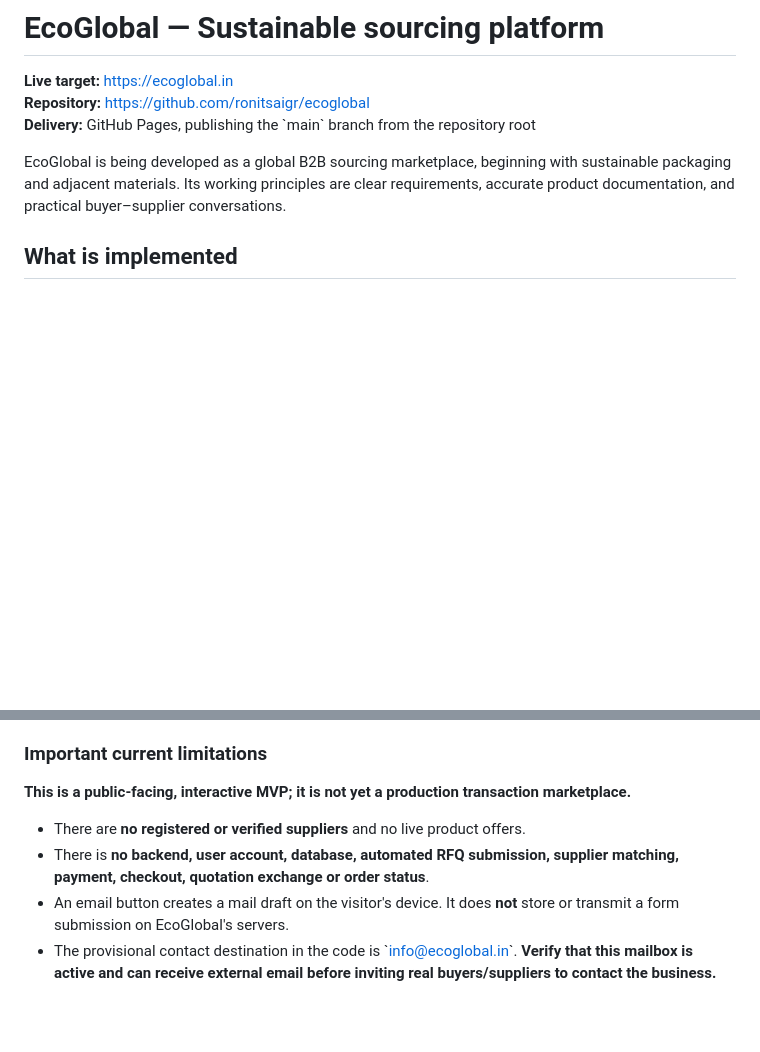
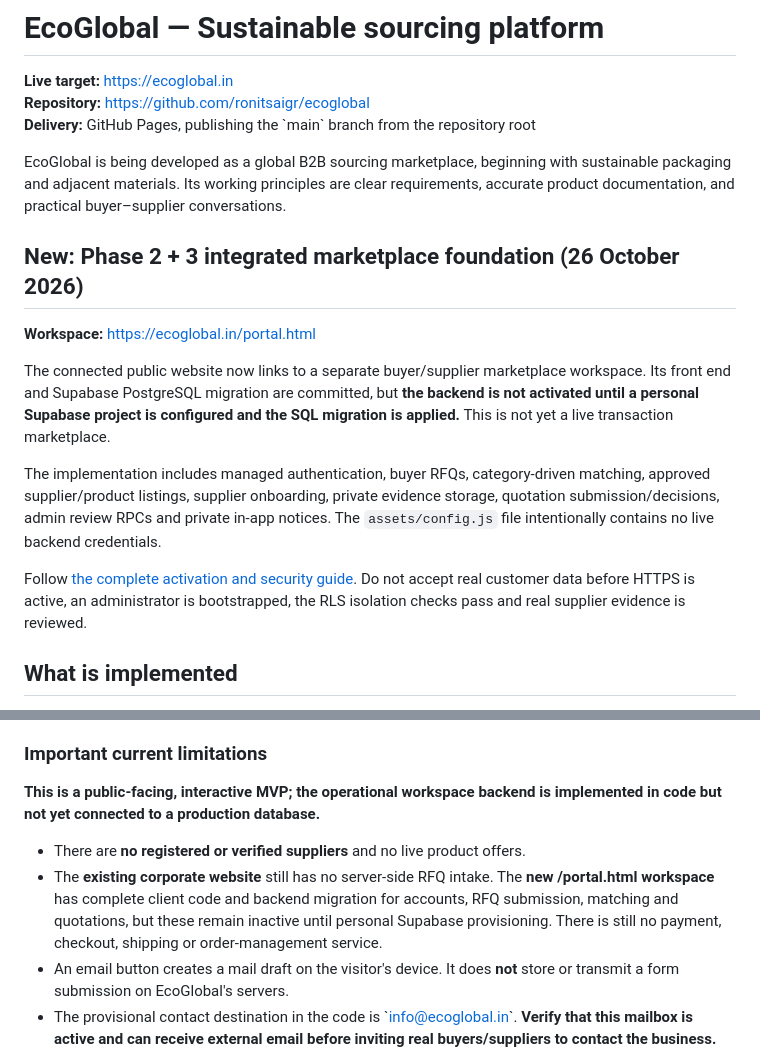
Before and after one commit to ronitsaigr/ecoglobal, a Markdown page: README.md, 2 parts joined by grey strips. GitHub-like rendering; blank space fills up the shorter version.

Commit message:
Document combined Phase 2 and 3 marketplace implementation and pending backend activation

```diff
--- a/README.md
+++ b/README.md
@@ -5,6 +5,16 @@
 **Delivery:** GitHub Pages, publishing the \`main\` branch from the repository root
 
 EcoGlobal is being developed as a global B2B sourcing marketplace, beginning with sustainable packaging and adjacent materials. Its working principles are clear requirements, accurate product documentation, and practical buyer–supplier conversations.
+
+## New: Phase 2 + 3 integrated marketplace foundation (26 October 2026)
+
+**Workspace:** https://ecoglobal.in/portal.html
+
+The connected public website now links to a separate buyer/supplier marketplace workspace. Its front end and Supabase PostgreSQL migration are committed, but **the backend is not activated until a personal Supabase project is configured and the SQL migration is applied.** This is not yet a live transaction marketplace.
+
+The implementation includes managed authentication, buyer RFQs, category-driven matching, approved supplier/product listings, supplier onboarding, private evidence storage, quotation submission/decisions, admin review RPCs and private in-app notices. The `assets/config.js` file intentionally contains no live backend credentials.
+
+Follow [the complete activation and security guide](docs/PHASE_2_3_SETUP.md). Do not accept real customer data before HTTPS is active, an administrator is bootstrapped, the RLS isolation checks pass and real supplier evidence is reviewed.
 
 ## What is implemented
 
@@ -18,10 +28,10 @@ EcoGlobal is being developed as a global B2B sourcing marketplace, beginning wit
 
 ### Important current limitations
 
-**This is a public-facing, interactive MVP; it is not yet a production transaction marketplace.**
+**This is a public-facing, interactive MVP; the operational workspace backend is implemented in code but not yet connected to a production database.**
 
 - There are **no registered or verified suppliers** and no live product offers.
-- There is **no backend, user account, database, automated RFQ submission, supplier matching, payment, checkout, quotation exchange or order status**.
+- The **existing corporate website** still has no server-side RFQ intake. The **new /portal.html workspace** has complete client code and backend migration for accounts, RFQ submission, matching and quotations, but these remain inactive until personal Supabase provisioning. There is still no payment, checkout, shipping or order-management service.
 - An email button creates a mail draft on the visitor's device. It does **not** store or transmit a form submission on EcoGlobal's servers.
 - The provisional contact destination in the code is \`info@ecoglobal.in\`. **Verify that this mailbox is active and can receive external email before inviting real buyers/suppliers to contact the business.** The GoDaddy DNS screenshot from Oct 26 showed no MX record; check the actual mail service.
 - Material descriptions are examples of sourcing **categories**, not certified environmental claims or inventory guarantees.
```
